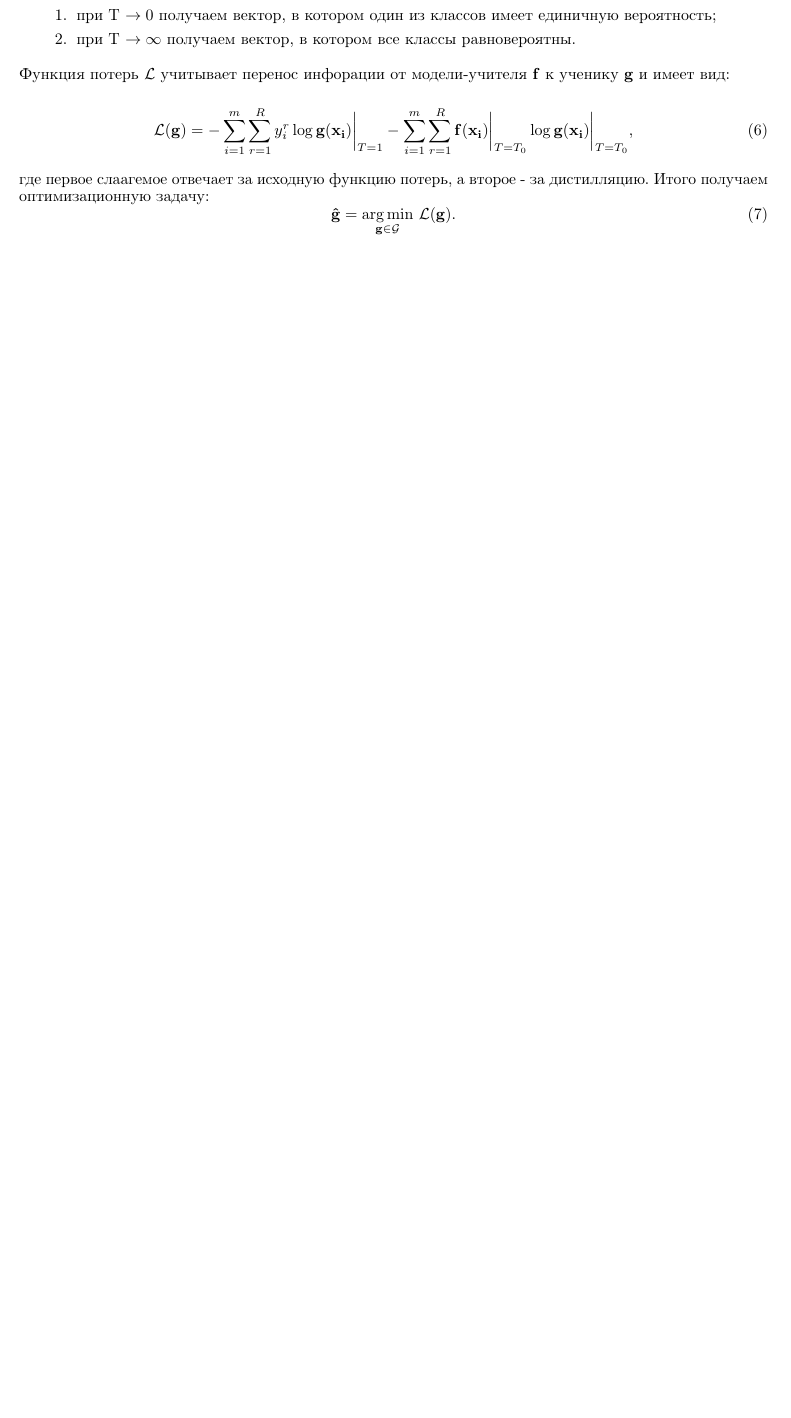
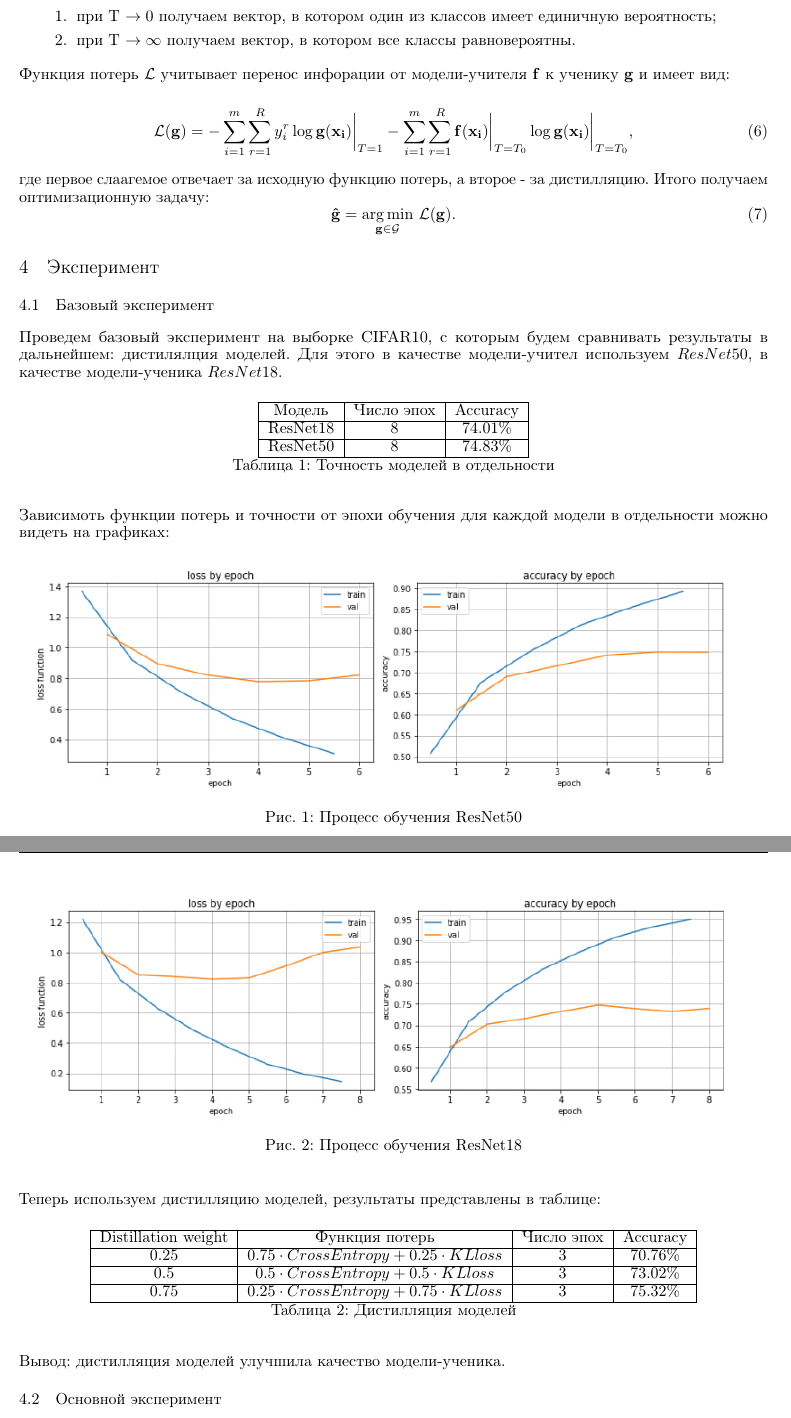
Before and after one commit to intsystems/2023-Project-134, a LaTeX paper (paper/main.tex): part of page 4 of 5 before the commit and two parts of pages 4 and 5 of 6 after it, the two joined at a grey line, cut so that both start at the same text, the shorter picture padded with empty space. Compiled offline with pdfLaTeX.

Commit message:
Add files via upload

```diff
--- a/paper/main.tex
+++ b/paper/main.tex
@@ -206,3 +206,42 @@ $\mathbf{Def \ 3:}$ Ученик - модель, которая выбираем
 \eqno(7)
 \]
 
+% дистилляция моделей, acc на тесте mnist, описать параметры все эпохи, опт ...
+% resnet50-teacher, resnet18-student. pretrained=False. torchvision.models.resnet18
+% поменять число каналов на 1
+% итог - две цифры два аккураси
+% логгер: импорт самари райтер и во время обучения записывать в него
+% таблица(-цы)
+%
+
+\section{Эксперимент}
+
+\subsection{Базовый эксперимент}
+
+Проведем базовый эксперимент на выборке CIFAR10, с которым будем сравнивать результаты в дальнейшем: дистилялция моделей. Для этого в качестве модели-учител используем $ResNet50$, в качестве модели-ученика $ResNet18$.
+
+\begin{table}[htbp]
+  \centering
+  \begin{tabular}{|c|c|c|}
+    \hline
+    Модель & Число эпох & Accuracy \\ \hline
+    ResNet18 & 8 & 74.01\% \\ \hline
+    ResNet50 & 8 & 74.83\% \\ \hline
+  \end{tabular}
+  \caption{Точность моделей в отдельности}
+  \label{tab:my-table}
+\end{table}
+
+Зависимоть функции потерь и точности от эпохи обучения для каждой модели в отдельности можно видеть на графиках:
+
+\begin{figure}[h]
+\centering
+\includegraphics[width=1\textwidth]{resnet50lrcurve.jpg}
+\caption{Процесс обучения ResNet50}
+\label{fig:имя_файла}
+\end{figure}
+
+\begin{figure}[h]
+\centering
+\includegraphics[width=1\textwidth]{resnet18lrcurve.jpg}
+\caption{Процесс обучения ResNet18}
@@ -209,9 +252,23 @@ $\mathbf{Def \ 3:}$ Ученик - модель, которая выбираем
+Теперь используем дистилляцию моделей, результаты представлены в таблице:
+
+\begin{table}[htbp]
+  \centering
+  \begin{tabular}{|c|c|c|c|}
+    \hline
+    Distillation weight & Функция потерь & Число эпох & Accuracy \\ \hline
+    0.25 & $0.75\cdot CrossEntropy+0.25\cdot KLloss$ & 3 & 70.76\% \\ \hline
+    0.5 & $0.5\cdot CrossEntropy+0.5\cdot KLloss$ & 3 & 73.02\% \\ \hline
+    0.75 & $0.25\cdot CrossEntropy+0.75\cdot KLloss$ & 3 & 75.32\% \\ \hline
+  \end{tabular}
+  \caption{Дистилляция моделей}
+  \label{tab:my-table}
+\end{table}
+
+\textbf{Вывод:} дистилляция моделей улучшила качество модели-ученика.
 
 
 
-
-
-
+\subsection{Основной эксперимент}
 
 
 
```
Also changed, not shown: paper/resnet18lrcurve.jpg (added), paper/resnet50lrcurve.jpg (added), paper/main.tex (42 more changed lines).
